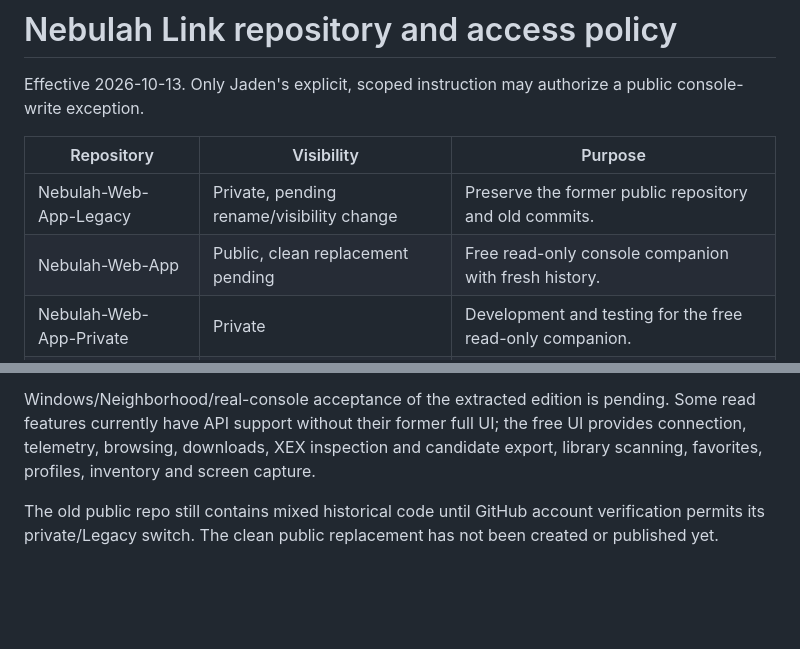
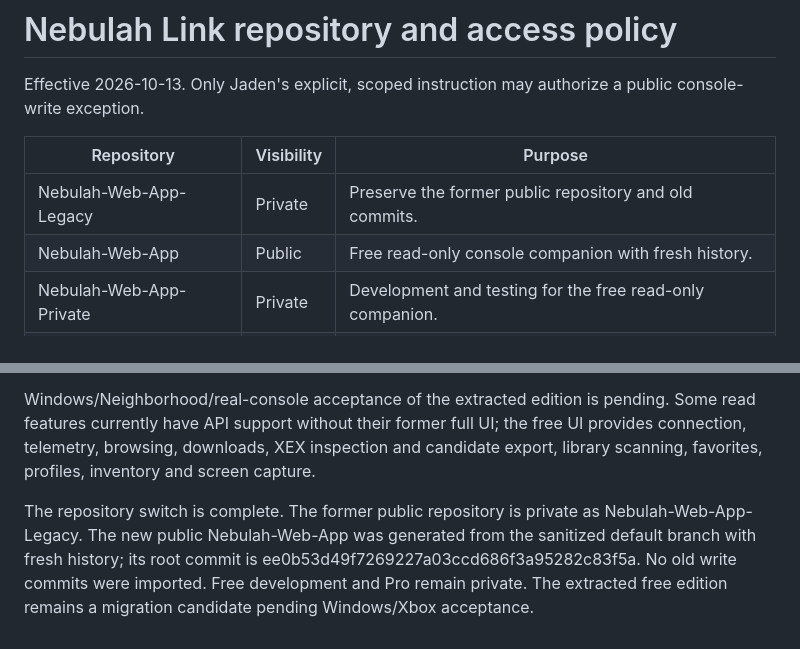
Before and after one commit to Nebulah360/Nebulah-Link, a Markdown page: docs/REPOSITORY_POLICY.md, 2 parts joined by grey strips. Drawn GitHub-style; blank space fills up the shorter version.

Commit message:
docs: record completed private archive and clean public repository switch

```diff
--- a/docs/REPOSITORY_POLICY.md
+++ b/docs/REPOSITORY_POLICY.md
@@ -4,8 +4,8 @@ Effective 2026-10-13. Only Jaden's explicit, scoped instruction may authorize a
 
 | Repository | Visibility | Purpose |
 | --- | --- | --- |
-| Nebulah-Web-App-Legacy | Private, pending rename/visibility change | Preserve the former public repository and old commits. |
-| Nebulah-Web-App | Public, clean replacement pending | Free read-only console companion with fresh history. |
+| Nebulah-Web-App-Legacy | Private | Preserve the former public repository and old commits. |
+| Nebulah-Web-App | Public | Free read-only console companion with fresh history. |
 | Nebulah-Web-App-Private | Private | Development and testing for the free read-only companion. |
 | Nebulah-Link-Pro | Private | All RTE/RTM source and console-write implementation. |
 
@@ -36,4 +36,4 @@ The full implementation and tests are preserved in Nebulah-Link-Pro. The extract
 
 Windows/Neighborhood/real-console acceptance of the extracted edition is pending. Some read features currently have API support without their former full UI; the free UI provides connection, telemetry, browsing, downloads, XEX inspection and candidate export, library scanning, favorites, profiles, inventory and screen capture.
 
-The old public repo still contains mixed historical code until GitHub account verification permits its private/Legacy switch. The clean public replacement has not been created or published yet.
+The repository switch is complete. The former public repository is private as Nebulah-Web-App-Legacy. The new public Nebulah-Web-App was generated from the sanitized default branch with fresh history; its root commit is ee0b53d49f7269227a03ccd686f3a95282c83f5a. No old write commits were imported. Free development and Pro remain private. The extracted free edition remains a migration candidate pending Windows/Xbox acceptance.
```
